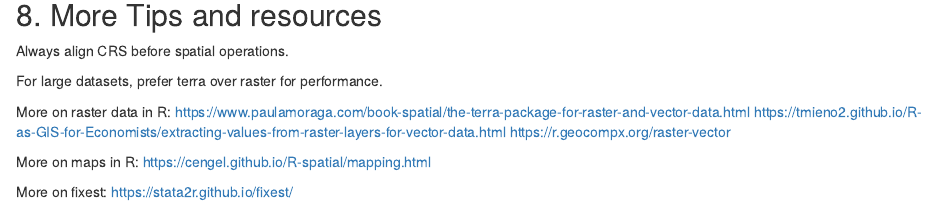
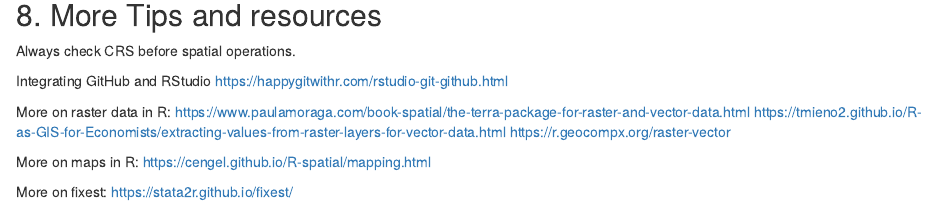
Before and after one commit to itsshaonlee/Quant-Methods-Group, an R Markdown document (R/Markdown/R Spatial Data Tools.RmD): the page in a window 1100 px wide, from 6290 px down. Rendered offline with R 4.5, knitr and Pandoc, with nearby package versions; some code elsewhere in the file could not run offline.

Commit message:
Revise tips: CRS and GitHub integration

```diff
--- a/R/Markdown/R Spatial Data Tools.RmD
+++ b/R/Markdown/R Spatial Data Tools.RmD
@@ -284,9 +284,9 @@ etable(list(m1, m2, m3, m4),
 
 ## 8. More Tips and resources
 
-Always align CRS before spatial operations.
+Always check CRS before spatial operations.
 
-For large datasets, prefer terra over raster for performance.
+Integrating GitHub and RStudio https://happygitwithr.com/rstudio-git-github.html
 
 More on raster data in R:
 https://www.paulamoraga.com/book-spatial/the-terra-package-for-raster-and-vector-data.html
```
